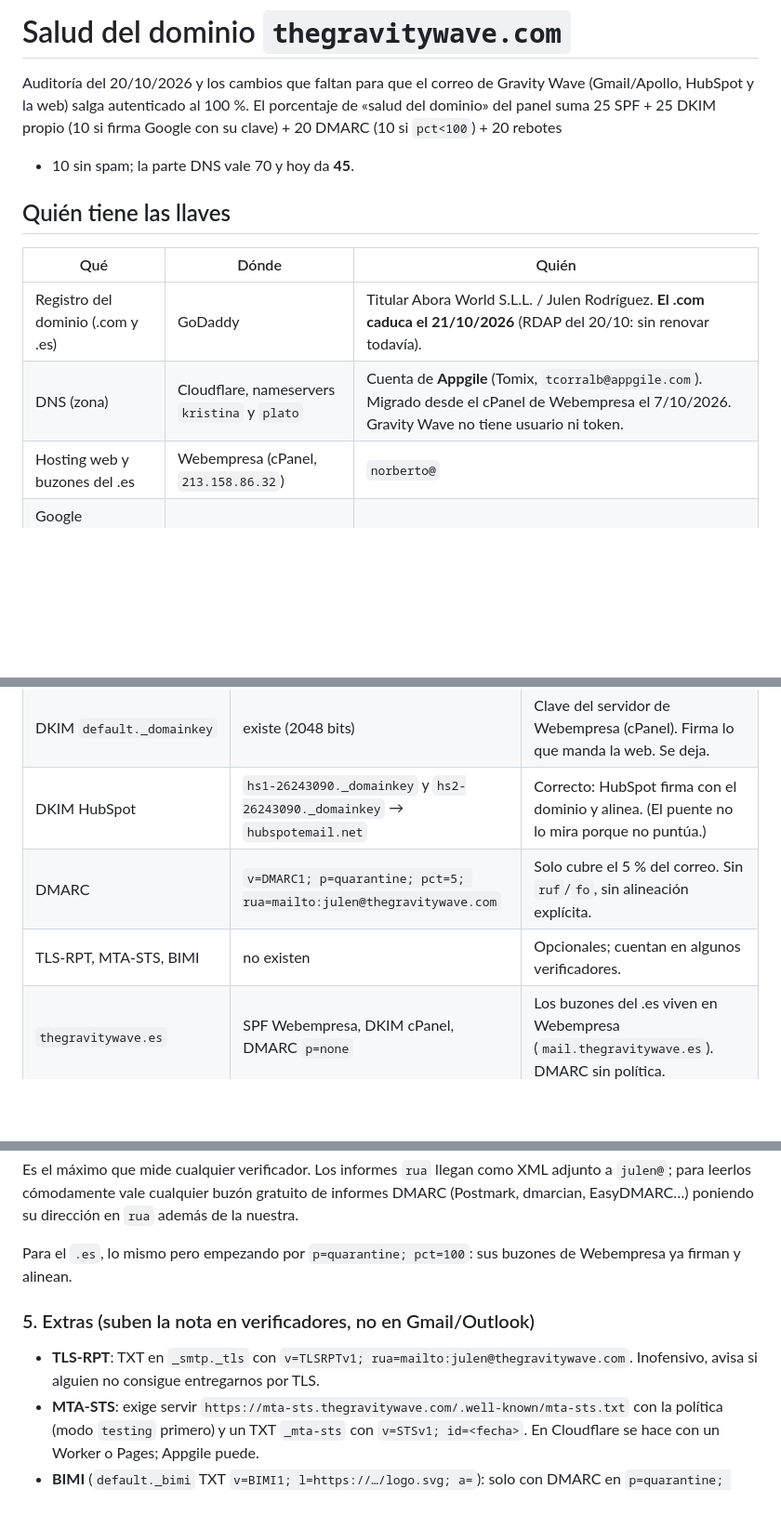
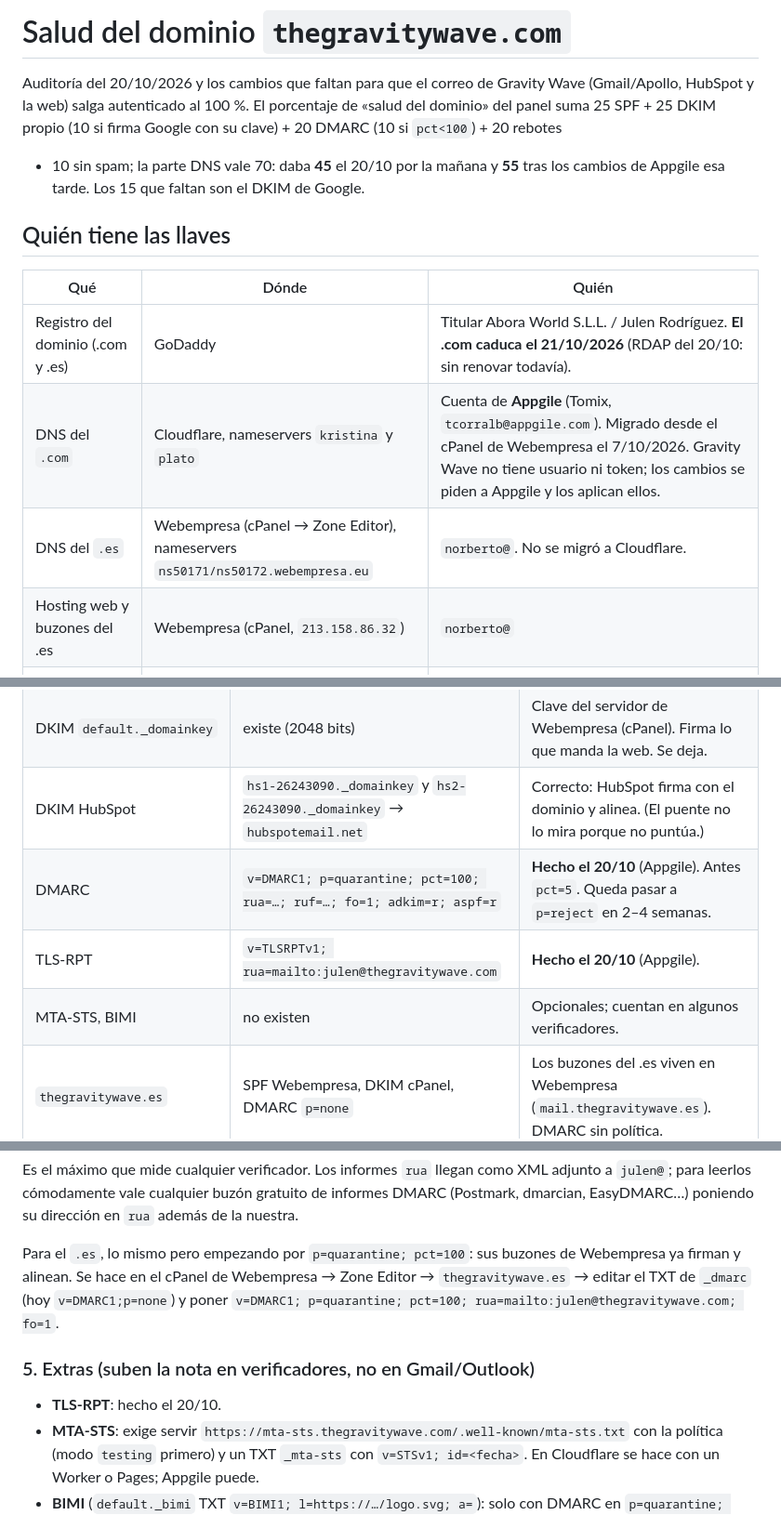
Before and after one commit to GravityWaveai/Estrategia-Mobiliario, a Markdown page: dns/README.md, 3 parts joined by grey strips. Shown at 93% size. Drawn GitHub-style; blank space fills up the shorter version.

Commit message:
DNS: SPF, DMARC 100 % y TLS-RPT aplicados por Appgile el 20/10; el .es sigue en Webempresa
Co-Authored-By: Claude Fable 5.1 <noreply@anthropic.com>
Claude-Session: https://claude.ai/code/session_01BwL3cT9Zr3g2GUodj4HZHA

```diff
--- a/dns/README.md
+++ b/dns/README.md
@@ -4,14 +4,17 @@ Auditoría del 20/10/2026 y los cambios que faltan para que el correo de
 Gravity Wave (Gmail/Apollo, HubSpot y la web) salga autenticado al 100 %.
 El porcentaje de «salud del dominio» del panel suma 25 SPF + 25 DKIM propio
 (10 si firma Google con su clave) + 20 DMARC (10 si `pct<100`) + 20 rebotes
-+ 10 sin spam; la parte DNS vale 70 y hoy da **45**.
++ 10 sin spam; la parte DNS vale 70: daba **45** el 20/10 por la mañana y
+**55** tras los cambios de Appgile esa tarde. Los 15 que faltan son el DKIM
+de Google.
 
 ## Quién tiene las llaves
 
 | Qué | Dónde | Quién |
 | --- | --- | --- |
 | Registro del dominio (.com y .es) | GoDaddy | Titular Abora World S.L.L. / Julen Rodríguez. **El .com caduca el 21/10/2026** (RDAP del 20/10: sin renovar todavía). |
-| DNS (zona) | Cloudflare, nameservers `kristina` y `plato` | Cuenta de **Appgile** (Tomix, `tcorralb@appgile.com`). Migrado desde el cPanel de Webempresa el 7/10/2026. Gravity Wave no tiene usuario ni token. |
+| DNS del `.com` | Cloudflare, nameservers `kristina` y `plato` | Cuenta de **Appgile** (Tomix, `tcorralb@appgile.com`). Migrado desde el cPanel de Webempresa el 7/10/2026. Gravity Wave no tiene usuario ni token; los cambios se piden a Appgile y los aplican ellos. |
+| DNS del `.es` | Webempresa (cPanel → Zone Editor), nameservers `ns50171/ns50172.webempresa.eu` | `norberto@`. No se migró a Cloudflare. |
 | Hosting web y buzones del .es | Webempresa (cPanel, `213.158.86.32`) | `norberto@` |
 | Google Workspace (DKIM de Gmail) | admin.google.com | Un administrador del Workspace (Norberto o Julen). |
 | HubSpot (portal 26243090) | HubSpot → Dominios | Equipo. Ya conectado. |
@@ -29,8 +32,9 @@ del Workspace.
 | DKIM `google._domainkey` | **no existe** | Gmail firma con `thegravitywave-com.20251104.gappssmtp.com` (lo confirma Apollo). La firma no está alineada con el dominio: pasa DMARC solo porque SPF alinea, y se rompe en reenvíos y listas. Es lo que más resta. |
 | DKIM `default._domainkey` | existe (2048 bits) | Clave del servidor de Webempresa (cPanel). Firma lo que manda la web. Se deja. |
 | DKIM HubSpot | `hs1-26243090._domainkey` y `hs2-26243090._domainkey` → `hubspotemail.net` | Correcto: HubSpot firma con el dominio y alinea. (El puente no lo mira porque no puntúa.) |
-| DMARC | `v=DMARC1; p=quarantine; pct=5; rua=mailto:julen@thegravitywave.com` | Solo cubre el 5 % del correo. Sin `ruf`/`fo`, sin alineación explícita. |
-| TLS-RPT, MTA-STS, BIMI | no existen | Opcionales; cuentan en algunos verificadores. |
+| DMARC | `v=DMARC1; p=quarantine; pct=100; rua=…; ruf=…; fo=1; adkim=r; aspf=r` | **Hecho el 20/10** (Appgile). Antes `pct=5`. Queda pasar a `p=reject` en 2–4 semanas. |
+| TLS-RPT | `v=TLSRPTv1; rua=mailto:julen@thegravitywave.com` | **Hecho el 20/10** (Appgile). |
+| MTA-STS, BIMI | no existen | Opcionales; cuentan en algunos verificadores. |
 | `thegravitywave.es` | SPF Webempresa, DKIM cPanel, DMARC `p=none` | Los buzones del .es viven en Webempresa (`mail.thegravitywave.es`). DMARC sin política. |
 | `store.thegravitywave.com` | SPF y DKIM propios de cPanel, sin DMARC | Tienda de los QR. Hereda la DMARC del dominio raíz, bien. |
 
@@ -113,13 +117,14 @@ gratuito de informes DMARC (Postmark, dmarcian, EasyDMARC…) poniendo su
 dirección en `rua` además de la nuestra.
 
 Para el `.es`, lo mismo pero empezando por `p=quarantine; pct=100`: sus
-buzones de Webempresa ya firman y alinean.
+buzones de Webempresa ya firman y alinean. Se hace en el cPanel de
+Webempresa → Zone Editor → `thegravitywave.es` → editar el TXT de
+`_dmarc` (hoy `v=DMARC1;p=none`) y poner
+`v=DMARC1; p=quarantine; pct=100; rua=mailto:julen@thegravitywave.com; fo=1`.
 
 ### 5. Extras (suben la nota en verificadores, no en Gmail/Outlook)
 
-- **TLS-RPT**: TXT en `_smtp._tls` con `v=TLSRPTv1;
-  rua=mailto:julen@thegravitywave.com`. Inofensivo, avisa si alguien no
-  consigue entregarnos por TLS.
+- **TLS-RPT**: hecho el 20/10.
 - **MTA-STS**: exige servir
   `https://mta-sts.thegravitywave.com/.well-known/mta-sts.txt` con la
   política (modo `testing` primero) y un TXT `_mta-sts` con `v=STSv1;
```
Also changed, not shown: other parts of dns/README.md (+3 -3 lines).
